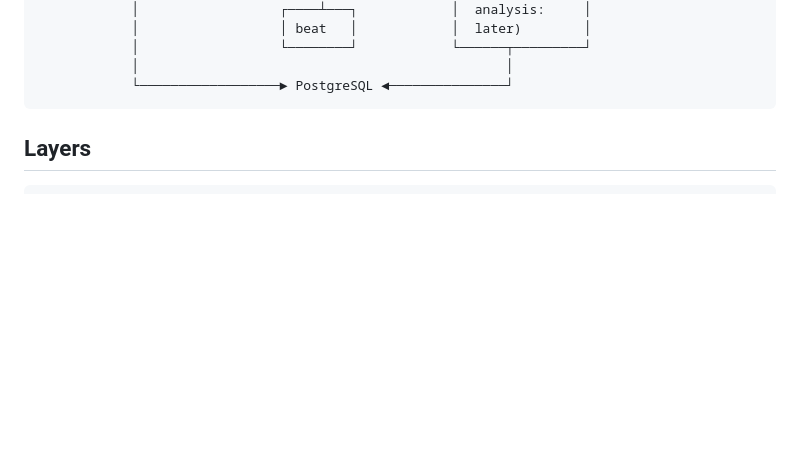
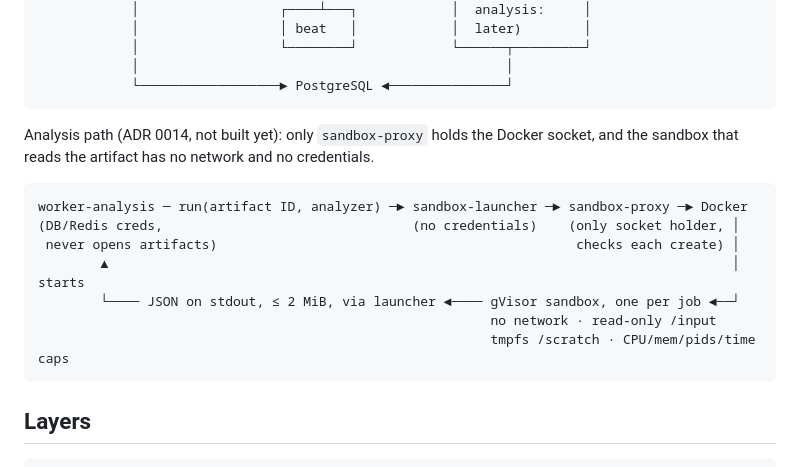
Before and after one commit to cpt9m0/attacksurf, a Markdown page: docs/architecture.md, the part around the change. Drawn GitHub-style; blank space fills up the shorter version.

Commit message:
docs(security): add the analysis sandbox path to architecture diagram
The main diagram only lists worker-analysis as "later"; reviewers of ADR
0014 need to see where the Docker socket lives and which component reads
the artifact.

Refs #83

Co-Authored-By: Claude Opus 5.5 <noreply@anthropic.com>

````diff
--- a/docs/architecture.md
+++ b/docs/architecture.md
@@ -20,6 +20,19 @@ Browser ─► web    ├────────────►│ Redis  ├
             │                  └────────┘            └──────┬─────────┘
             │                                               │
             └──────────────────► PostgreSQL ◄───────────────┘
+```
+
+Analysis path (ADR 0014, not built yet): only `sandbox-proxy` holds the Docker socket, and the
+sandbox that reads the artifact has no network and no credentials.
+
+```
+worker-analysis ─ run(artifact ID, analyzer) ─► sandbox-launcher ─► sandbox-proxy ─► Docker
+(DB/Redis creds,                                (no credentials)    (only socket holder, │
+ never opens artifacts)                                              checks each create) │
+        ▲                                                                                │ starts
+        └──── JSON on stdout, ≤ 2 MiB, via launcher ◄──── gVisor sandbox, one per job ◄──┘
+                                                          no network · read-only /input
+                                                          tmpfs /scratch · CPU/mem/pids/time caps
 ```
 
 ## Layers
````
